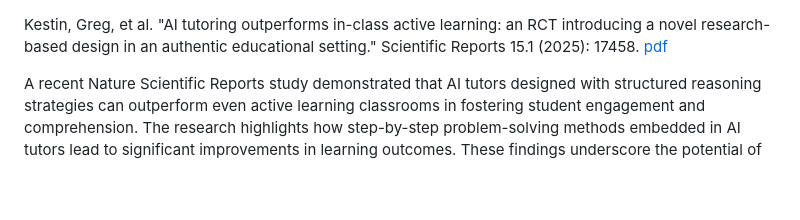
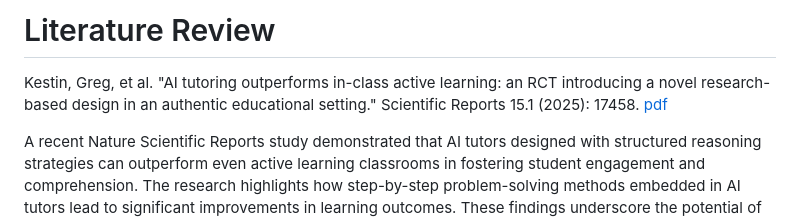
Before and after one commit to arya-kumar1/Generative-LLMs-in-Education, a Markdown page: literature-review.md, the part around the change. Drawn GitHub-style; blank space fills up the shorter version.

```diff
--- a/literature-review.md
+++ b/literature-review.md
@@ -1,3 +1,5 @@
+# Literature Review
+
 Kestin, Greg, et al. "AI tutoring outperforms in-class active learning: an RCT introducing a novel research-based design in an authentic educational setting." Scientific Reports 15.1 (2025): 17458.
 [pdf](https://www.nature.com/articles/s41598-025-97652-6)
 
```
